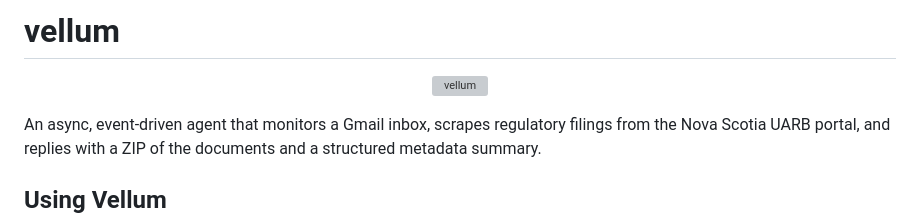
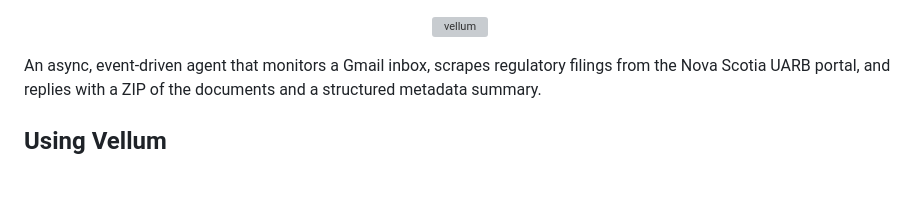
Before and after one commit to Koiiichi/vellum, a Markdown page: README.md, the part around the change. Rendered like a GitHub page; blank space fills up the shorter version; grey boxes are pictures that could not be loaded.

Commit message:
[Vellum] ver. BETA (0.01 Patch)
Tweaked the README.

```diff
--- a/README.md
+++ b/README.md
@@ -1,5 +1,3 @@
-# vellum
-
 <p align="center">
   <picture>
     <source media="(prefers-color-scheme: dark)" srcset="assets/vellum_readme_header_dark.svg">
```
